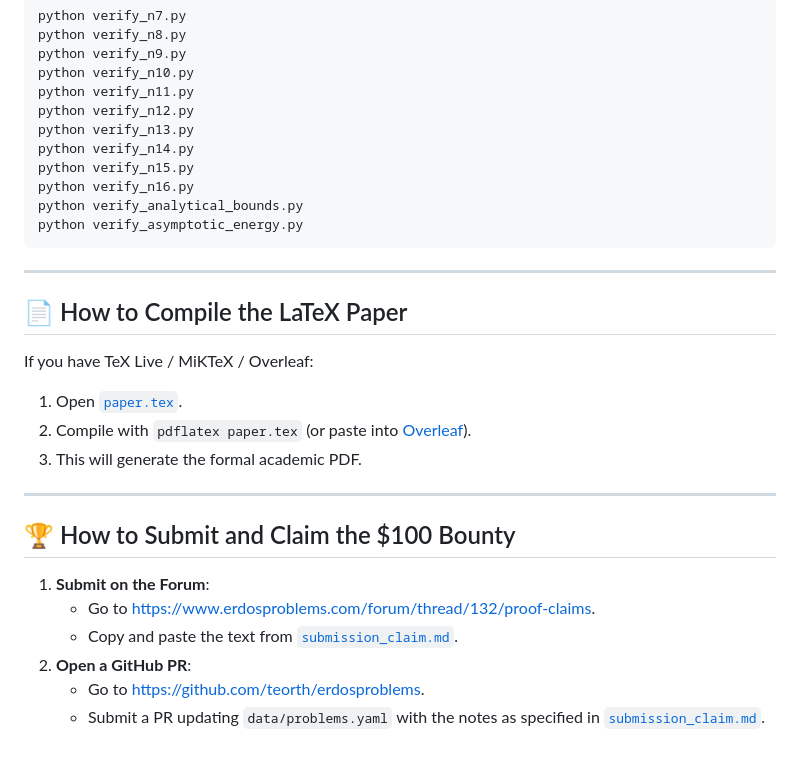
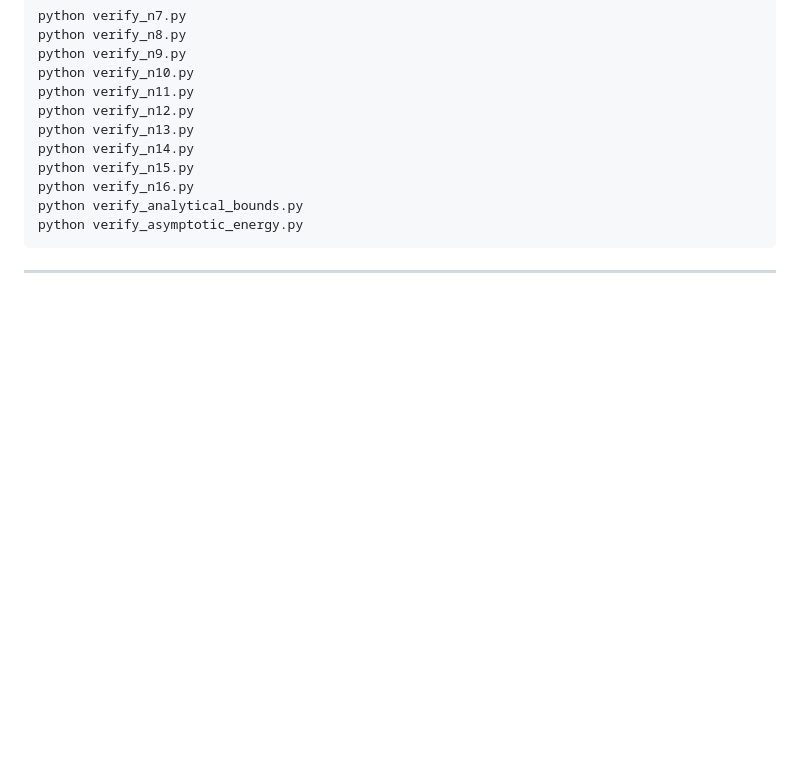
Before and after one commit to DeckardShaw31/erdos-132-proof, a Markdown page: README.md, the part around the change. Drawn GitHub-style; blank space fills up the shorter version.

````diff
--- a/README.md
+++ b/README.md
@@ -46,21 +46,3 @@ python verify_asymptotic_energy.py
 ```
 
 ---
-
-## 📄 How to Compile the LaTeX Paper
-
-If you have TeX Live / MiKTeX / Overleaf:
-1. Open [`paper.tex`](file:///c:/Users/proin/Desktop/bountyhunt/132/paper.tex).
-2. Compile with `pdflatex paper.tex` (or paste into [Overleaf](https://www.overleaf.com)).
-3. This will generate the formal academic PDF.
-
----
-
-## 🏆 How to Submit and Claim the $100 Bounty
-
-1. **Submit on the Forum**:
-   - Go to [https://www.erdosproblems.com/forum/thread/132/proof-claims](https://www.erdosproblems.com/forum/thread/132/proof-claims).
-   - Copy and paste the text from [`submission_claim.md`](file:///c:/Users/proin/Desktop/bountyhunt/132/submission_claim.md).
-2. **Open a GitHub PR**:
-   - Go to [https://github.com/teorth/erdosproblems](https://github.com/teorth/erdosproblems).
-   - Submit a PR updating `data/problems.yaml` with the notes as specified in [`submission_claim.md`](file:///c:/Users/proin/Desktop/bountyhunt/132/submission_claim.md).
````
